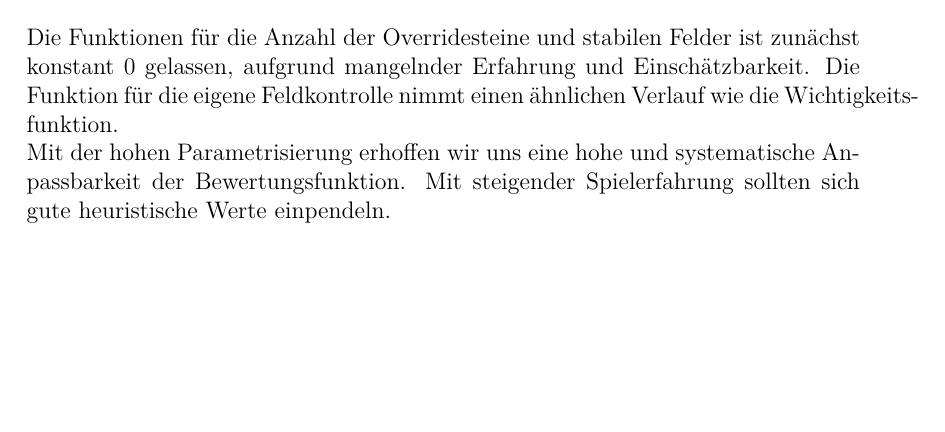
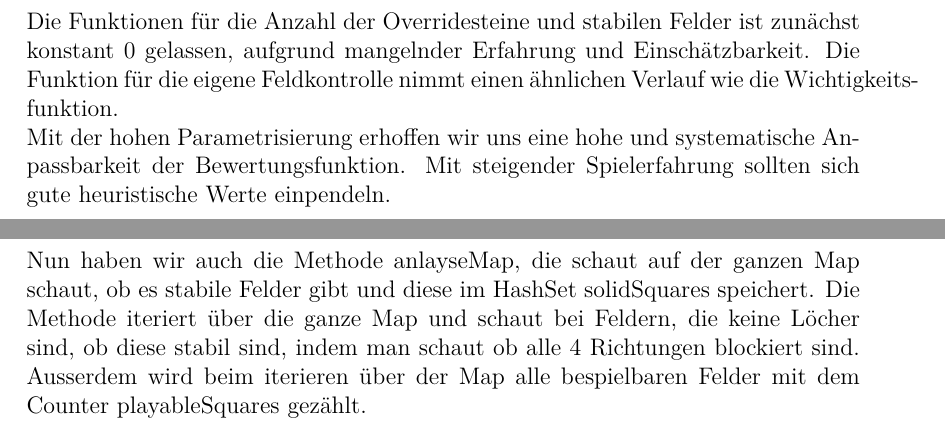
Before and after one commit to limarman/Reversi-SWP, a LaTeX problem sheet (reports/assignment2/assignment2.tex, which reads reports/assignment2/task2.tex): part of page 4 of 4 before the commit and two parts of pages 4 and 5 of 5 after it, the two joined at a grey line, cut so that both start at the same text, the shorter picture padded with empty space. Compiled offline with pdfLaTeX.

Commit message:
wrote few sentences for the analyze Map method

```diff
--- a/reports/assignment2/task2.tex
+++ b/reports/assignment2/task2.tex
@@ -24,3 +25,7 @@ Die Funktionen für den erwartenden Wert sind grundsätzlich dazu da, dass sich
 \end{center}
 Die Funktionen für die Anzahl der Overridesteine und stabilen Felder ist zunächst konstant 0 gelassen, aufgrund mangelnder Erfahrung und Einschätzbarkeit. Die Funktion für die eigene Feldkontrolle nimmt einen ähnlichen Verlauf wie die Wichtigkeitsfunktion.\\
 Mit der hohen Parametrisierung erhoffen wir uns eine hohe und systematische Anpassbarkeit der Bewertungsfunktion. Mit steigender Spielerfahrung sollten sich gute heuristische Werte einpendeln.
+\newline
+
+\noindent
+Nun haben wir auch die Methode anlayseMap, die schaut auf der ganzen Map schaut, ob es stabile Felder gibt und diese im HashSet solidSquares speichert. Die Methode iteriert über die ganze Map und schaut bei Feldern, die keine Löcher sind, ob diese stabil sind, indem man schaut ob alle 4 Richtungen blockiert sind. Ausserdem wird beim iterieren über der Map alle bespielbaren Felder mit dem Counter playableSquares gezählt.
```
Also changed, not shown: reports/assignment2/task2.tex (1 more changed lines).
